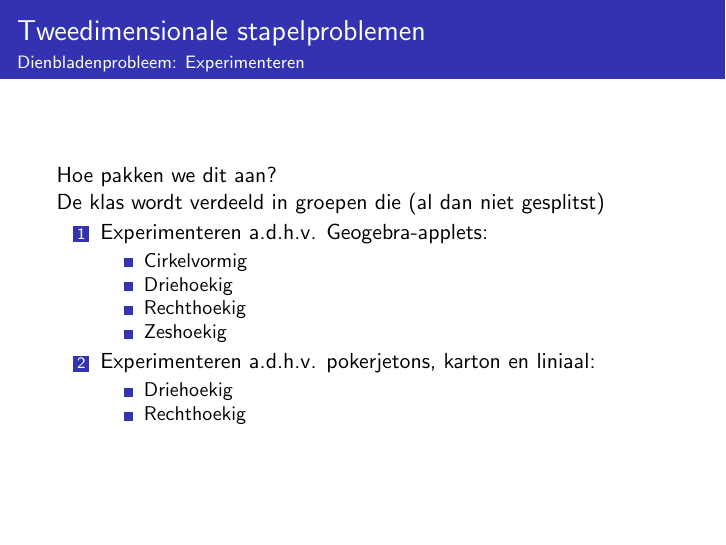
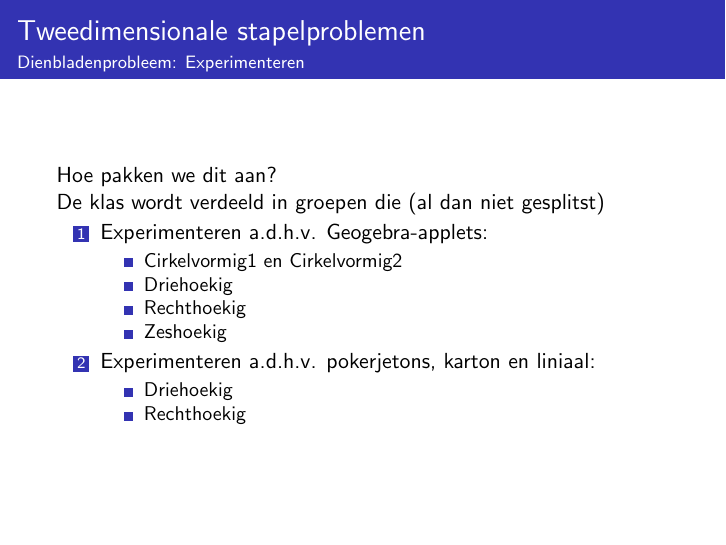
Before and after one commit to Wiskunde/V3, LaTeX slides (Presentatie/Presentatie.tex, which reads Presentatie/les4_2D.tex): page 68 of 110. Compiled offline with pdfLaTeX; the source files are stored in an older character set and shown here as Unicode.

Commit message:
Linken toegevoegd (die niet werken?)

```diff
--- a/Presentatie/les4_2D.tex
+++ b/Presentatie/les4_2D.tex
@@ -148,10 +148,10 @@ De klas wordt verdeeld in groepen die (al dan niet gesplitst)
 \begin{enumerate}
 	\item Experimenteren a.d.h.v. Geogebra-applets:
 					\begin{itemize}
-	          \item \href{file:///C:/Users/NB7741/V3/ggb_bestanden/Applets/zeshoekigdienblad_applet.html}{Cirkelvormig}
-	          \item Driehoekig
-	          \item Rechthoekig
-	          \item Zeshoekig
+	          \item \href{http://wiskunde.github.com/V3/cirkelvormigdienblad_applet.html}{Cirkelvormig1} en \href{http://wiskunde.github.com/V3/cirkelvormigdienblad2_applet.html}{Cirkelvormig2}
+	          \item \href{http://wiskunde.github.com/V3/Driehoekigdienblad_applet.html}{Driehoekig}
+	          \item \href{http://wiskunde.github.com/V3/Rechthoekigdienblad_applet.html}{Rechthoekig}
+	          \item \href{http://wiskunde.github.com/V3/zeshoekigdienblad_applet.html}{Zeshoekig}
           \end{itemize}
 
 	\item Experimenteren a.d.h.v. pokerjetons, karton en liniaal:
```
